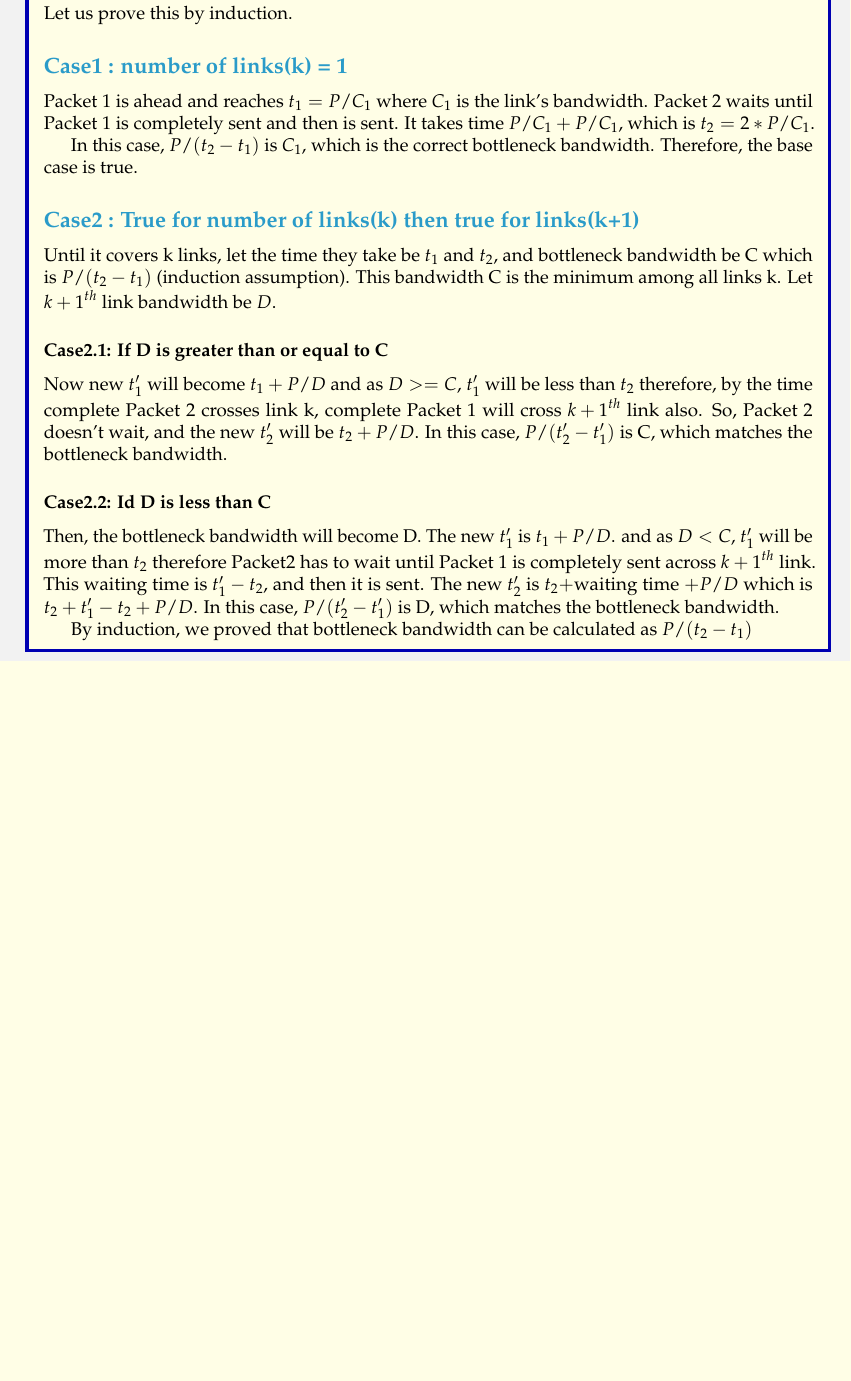
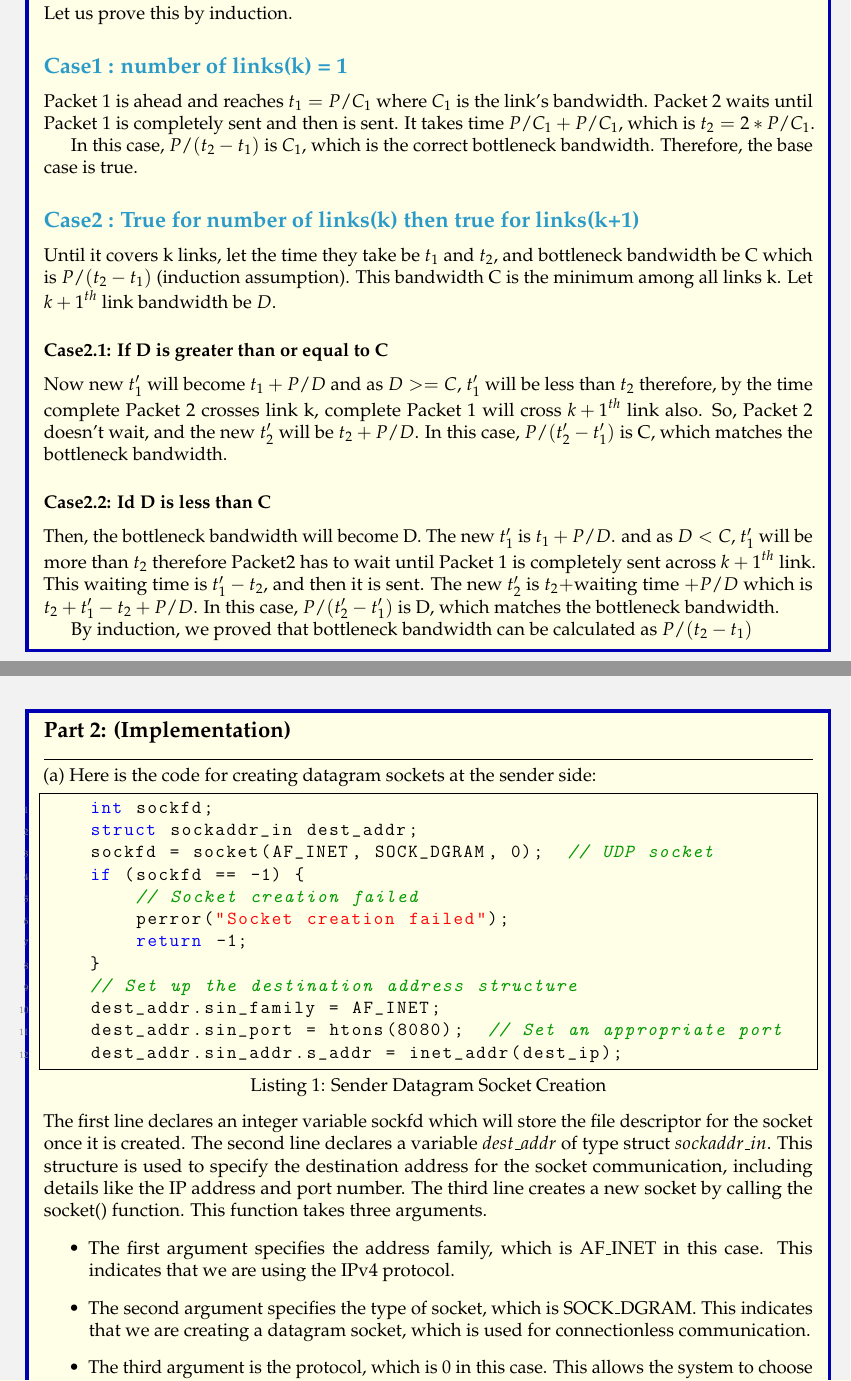
Before and after one commit to sakshamrathi21/Bottleneck-Bandwidth-Estimation-using-UDP-Sockets, a LaTeX document (report.tex): part of the page before the commit and two parts of pages 1 and 2 of 3 after it, the two joined at a grey line, cut so that both start at the same text, the shorter picture padded with empty space. The pictures show the PDF file report.pdf that the author committed with the source.

Commit message:
part2-report-start

```diff
--- a/report.tex
+++ b/report.tex
@@ -70,7 +93,7 @@
 
 \begin{document}
 \maketitle
-\begin{solution}{Part1: Theory}
+\begin{solution}{Part 1: (Theory) }
     Let us prove this by induction.
     \subsection*{Case1 : number of links(k) = 1}
     Packet 1 is ahead and reaches $t_1=P/C_1$ where $C_1$ is the link's bandwidth. Packet 2 waits until Packet 1 is completely sent and then is sent. It takes time $P/C_1+P/C_1$, which is $t_2=2*P/C_1$.
@@ -88,3 +111,33 @@
     By induction, we proved that bottleneck bandwidth can be calculated as $P/(t_2-t_1)$
 \end{solution}
 
+\clearpage
+
+\begin{solution}{Part 2: (Implementation)}
+(a) Here is the code for creating datagram sockets at the sender side:
+\begin{lstlisting}[caption=Sender Datagram Socket Creation]
+    int sockfd;
+    struct sockaddr_in dest_addr;
+    sockfd = socket(AF_INET, SOCK_DGRAM, 0);  // UDP socket
+    if (sockfd == -1) {
+        // Socket creation failed
+        perror("Socket creation failed");
+        return -1;
+    }
+    // Set up the destination address structure
+    dest_addr.sin_family = AF_INET;
+    dest_addr.sin_port = htons(8080);  // Set an appropriate port
+    dest_addr.sin_addr.s_addr = inet_addr(dest_ip);
+\end{lstlisting}
+The first line declares an integer variable sockfd which will store the file descriptor for the socket once it is created. The second line declares a variable $dest\_addr$ of type struct $sockaddr\_in$. This structure is used to specify the destination address for the socket communication, including details like the IP address and port number. The third line creates a new socket by calling the socket() function. This function takes three arguments.
+\begin{itemize}
+    \item The first argument specifies the address family, which is AF\_INET in this case. This indicates that we are using the IPv4 protocol.
+    \item The second argument specifies the type of socket, which is SOCK\_DGRAM. This indicates that we are creating a datagram socket, which is used for connectionless communication.
+    \item The third argument is the protocol, which is 0 in this case. This allows the system to choose the appropriate protocol based on the type of socket and the address family.
+\end{itemize}
+If the socket creation fails, the function prints an error message using perror() and returns -1. The tenth line sets the address family of the destination to AF\_INET, which means it is using the IPv4 protocol. The second last line sets the destination port number for the socket. The htons() function is used to convert the port number (8080 in this case) from host byte order (which varies by machine architecture) to network byte order (which is big-endian). The last line sets the IP address of the destination in the $sin\_addr.s\_addr$ field. The $inet\_addr()$ function converts a human-readable IPv4 address (passed as $dest\_ip$) into a format suitable for storing in the $sin\_addr.s\_addr$ field.
+
+
+Here is the code for creating datagram sockets at the receiver side:
+\begin{lstlisting}[caption=Sender Datagram Socket Creation]
+    int sockfd;
@@ -90,0 +147,11 @@
+    sockfd = socket(AF_INET, SOCK_DGRAM, 0);  // UDP socket
+    if (sockfd == -1) {
+        // If the socket creation fails, print an error message and return -1
+        perror("Socket creation failed");
+        fclose(fp);
+        return -1;
+    }
+    // Set up the server address structure
+    server_addr.sin_family = AF_INET;
+    server_addr.sin_port = htons(8080); // Listening on port number 8080
+    server_addr.sin_addr.s_addr = INADDR_ANY;
@@ -90,0 +161,8 @@
+        close(sockfd);
+        fclose(fp);
+        return -1;
+    }
+\end{lstlisting}
+
+The third line is the buffer, where we will receive inputs fron the sender. The fourth line is the length of the client address structure. The fifth line is similar to the sender side's code. The tenth line sets the IP address of the server to INADDR\_ANY, which means the server will listen on all available network interfaces. The eleventh line binds the socket to the server address. The bind() function associates the socket with the server address so that it can receive packets sent to that address. If the bind fails, the function prints an error message using perror(), closes the socket using close(), closes the file using fclose(), and returns -1. The bind() function takes three arguments.
+\begin{itemize}
@@ -90,0 +172 @@
+\end{itemize}
@@ -91,2 +179,6 @@
+\end{lstlisting}
+
+\end{solution}
+
 
 \end{document}
```
Also changed, not shown: report.pdf, report.tex (38 more changed lines).
